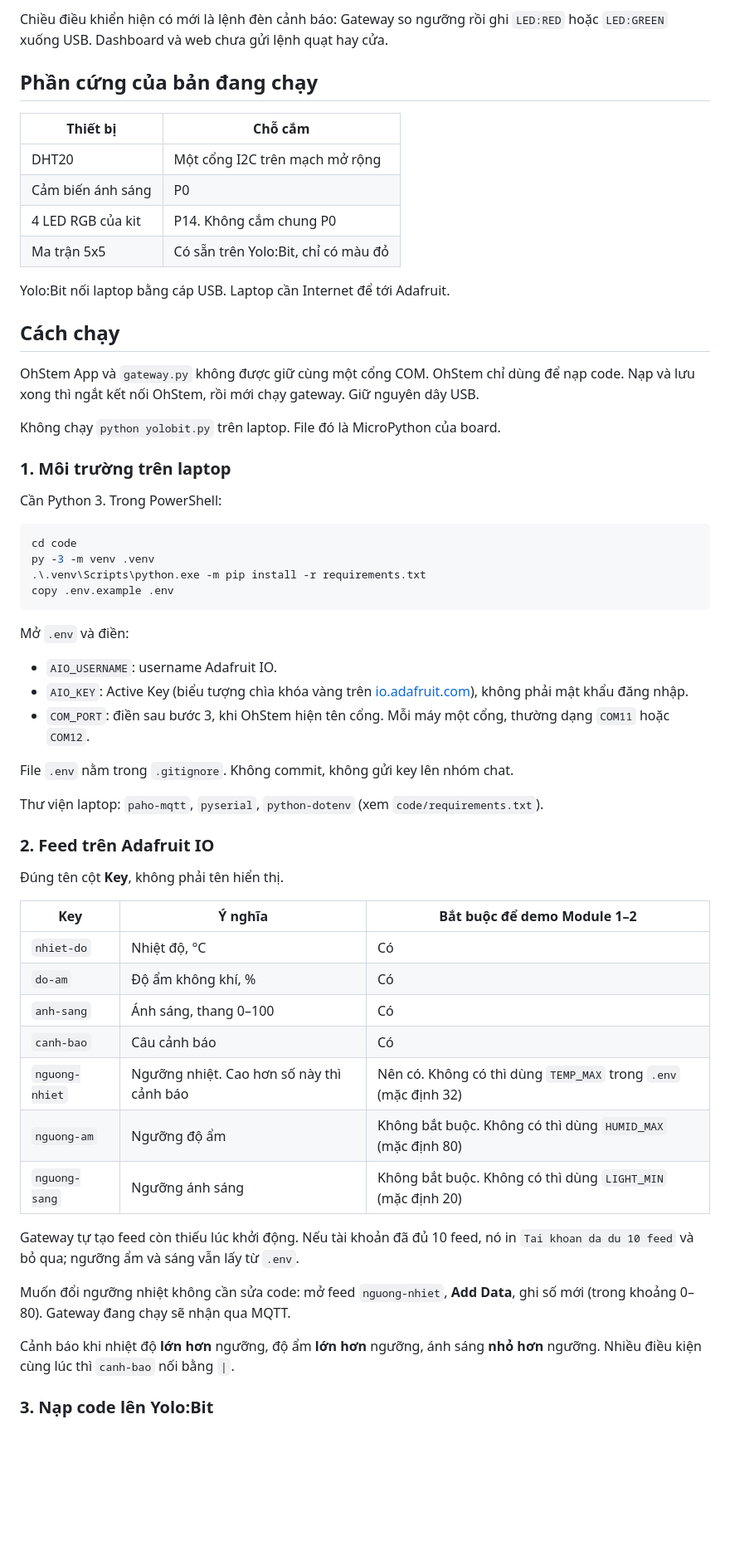
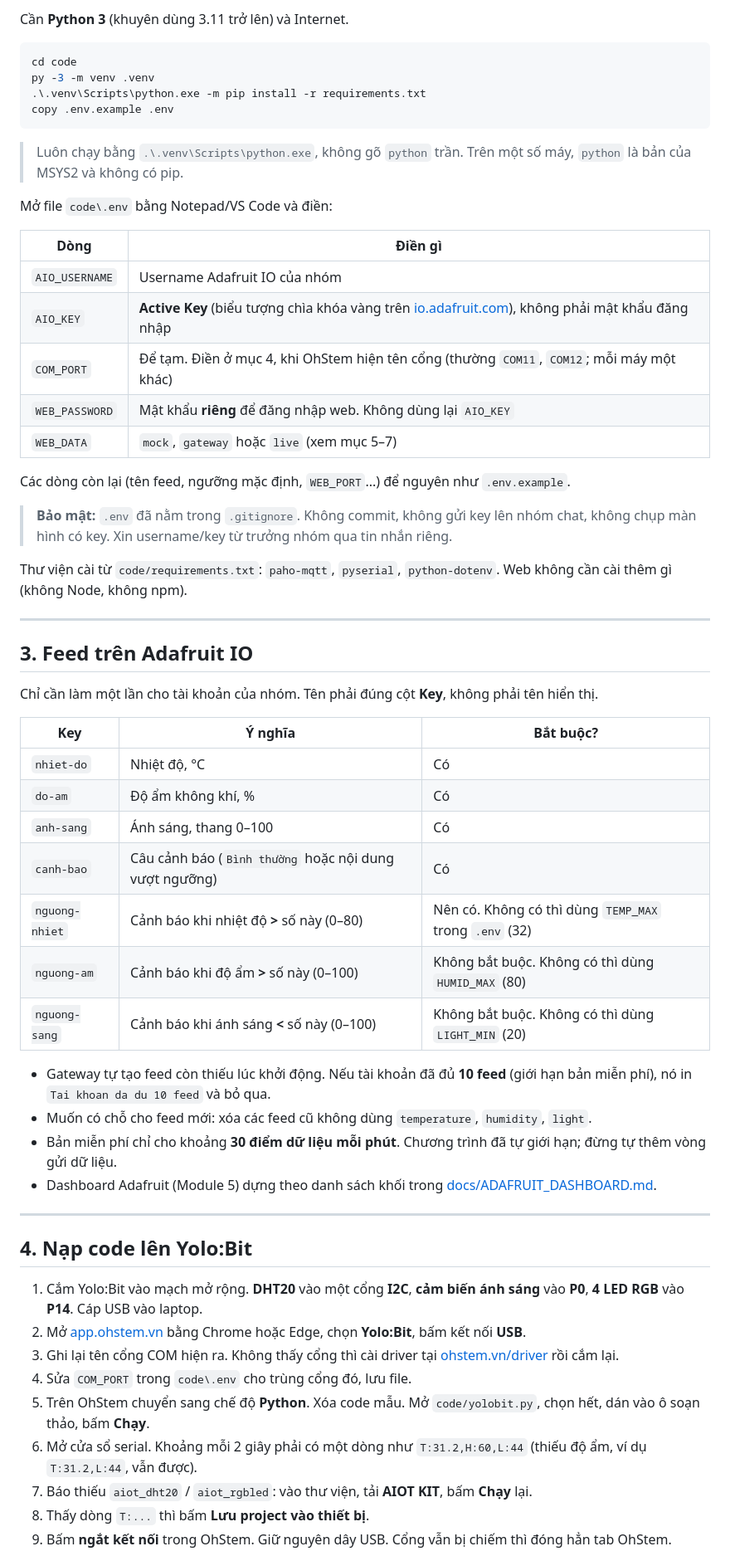
Before and after one commit to tuankhoi1007/YOLOHome, a Markdown page: README.md, the part around one of its changes. Shown at 83% size. Drawn GitHub-style; blank space fills up the shorter version.

````diff
--- a/README.md
+++ b/README.md
@@ -59,25 +41,4 @@ flowchart LR
-Chiều điều khiển hiện có mới là lệnh đèn cảnh báo: Gateway so ngưỡng rồi ghi `LED:RED` hoặc `LED:GREEN` xuống USB. Dashboard và web chưa gửi lệnh quạt hay cửa.
-
-## Phần cứng của bản đang chạy
-
-| Thiết bị | Chỗ cắm |
-| --- | --- |
-| DHT20 | Một cổng I2C trên mạch mở rộng |
-| Cảm biến ánh sáng | P0 |
-| 4 LED RGB của kit | P14. Không cắm chung P0 |
-| Ma trận 5x5 | Có sẵn trên Yolo:Bit, chỉ có màu đỏ |
-
-Yolo:Bit nối laptop bằng cáp USB. Laptop cần Internet để tới Adafruit.
-
-## Cách chạy
-
-OhStem App và `gateway.py` không được giữ cùng một cổng COM. OhStem chỉ dùng để nạp code. Nạp và lưu xong thì ngắt kết nối OhStem, rồi mới chạy gateway. Giữ nguyên dây USB.
-
-Không chạy `python yolobit.py` trên laptop. File đó là MicroPython của board.
-
-### 1. Môi trường trên laptop
-
-Cần Python 3. Trong PowerShell:
+Cần **Python 3** (khuyên dùng 3.11 trở lên) và Internet.
 
 ```powershell
 cd code
@@ -86,35 +47,56 @@ py -3 -m venv .venv
 copy .env.example .env
 ```
 
-Mở `.env` và điền:
+> Luôn chạy bằng `.\.venv\Scripts\python.exe`, không gõ `python` trần. Trên một số máy, `python` là bản của MSYS2 và không có pip.
 
-- `AIO_USERNAME`: username Adafruit IO.
-- `AIO_KEY`: Active Key (biểu tượng chìa khóa vàng trên [io.adafruit.com](https://io.adafruit.com)), không phải mật khẩu đăng nhập.
-- `COM_PORT`: điền sau bước 3, khi OhStem hiện tên cổng. Mỗi máy một cổng, thường dạng `COM11` hoặc `COM12`.
+Mở file `code\.env` bằng Notepad/VS Code và điền:
 
-File `.env` nằm trong `.gitignore`. Không commit, không gửi key lên nhóm chat.
+| Dòng | Điền gì |
+| --- | --- |
+| `AIO_USERNAME` | Username Adafruit IO của nhóm |
+| `AIO_KEY` | **Active Key** (biểu tượng chìa khóa vàng trên [io.adafruit.com](https://io.adafruit.com)), không phải mật khẩu đăng nhập |
+| `COM_PORT` | Để tạm. Điền ở mục 4, khi OhStem hiện tên cổng (thường `COM11`, `COM12`; mỗi máy một khác) |
+| `WEB_PASSWORD` | Mật khẩu **riêng** để đăng nhập web. Không dùng lại `AIO_KEY` |
+| `WEB_DATA` | `mock`, `gateway` hoặc `live` (xem mục 5–7) |
 
-Thư viện laptop: `paho-mqtt`, `pyserial`, `python-dotenv` (xem `code/requirements.txt`).
+Các dòng còn lại (tên feed, ngưỡng mặc định, `WEB_PORT`...) để nguyên như `.env.example`.
 
-### 2. Feed trên Adafruit IO
+> **Bảo mật:** `.env` đã nằm trong `.gitignore`. Không commit, không gửi key lên nhóm chat, không chụp màn hình có key. Xin username/key từ trưởng nhóm qua tin nhắn riêng.
 
-Đúng tên cột **Key**, không phải tên hiển thị.
+Thư viện cài từ `code/requirements.txt`: `paho-mqtt`, `pyserial`, `python-dotenv`. Web không cần cài thêm gì (không Node, không npm).
 
-| Key | Ý nghĩa | Bắt buộc để demo Module 1–2 |
+---
+
+## 3. Feed trên Adafruit IO
+
+Chỉ cần làm một lần cho tài khoản của nhóm. Tên phải đúng cột **Key**, không phải tên hiển thị.
+
+| Key | Ý nghĩa | Bắt buộc? |
 | --- | --- | --- |
 | `nhiet-do` | Nhiệt độ, °C | Có |
 | `do-am` | Độ ẩm không khí, % | Có |
 | `anh-sang` | Ánh sáng, thang 0–100 | Có |
-| `canh-bao` | Câu cảnh báo | Có |
-| `nguong-nhiet` | Ngưỡng nhiệt. Cao hơn số này thì cảnh báo | Nên có. Không có thì dùng `TEMP_MAX` trong `.env` (mặc định 32) |
-| `nguong-am` | Ngưỡng độ ẩm | Không bắt buộc. Không có thì dùng `HUMID_MAX` (mặc định 80) |
-| `nguong-sang` | Ngưỡng ánh sáng | Không bắt buộc. Không có thì dùng `LIGHT_MIN` (mặc định 20) |
+| `canh-bao` | Câu cảnh báo (`Bình thường` hoặc nội dung vượt ngưỡng) | Có |
+| `nguong-nhiet` | Cảnh báo khi nhiệt độ **>** số này (0–80) | Nên có. Không có thì dùng `TEMP_MAX` trong `.env` (32) |
+| `nguong-am` | Cảnh báo khi độ ẩm **>** số này (0–100) | Không bắt buộc. Không có thì dùng `HUMID_MAX` (80) |
+| `nguong-sang` | Cảnh báo khi ánh sáng **<** số này (0–100) | Không bắt buộc. Không có thì dùng `LIGHT_MIN` (20) |
 
-Gateway tự tạo feed còn thiếu lúc khởi động. Nếu tài khoản đã đủ 10 feed, nó in `Tai khoan da du 10 feed` và bỏ qua; ngưỡng ẩm và sáng vẫn lấy từ `.env`.
+- Gateway tự tạo feed còn thiếu lúc khởi động. Nếu tài khoản đã đủ **10 feed** (giới hạn bản miễn phí), nó in `Tai khoan da du 10 feed` và bỏ qua.
+- Muốn có chỗ cho feed mới: xóa các feed cũ không dùng `temperature`, `humidity`, `light`.
+- Bản miễn phí chỉ cho khoảng **30 điểm dữ liệu mỗi phút**. Chương trình đã tự giới hạn; đừng tự thêm vòng gửi dữ liệu.
+- Dashboard Adafruit (Module 5) dựng theo danh sách khối trong [docs/ADAFRUIT_DASHBOARD.md](docs/ADAFRUIT_DASHBOARD.md).
 
-Muốn đổi ngưỡng nhiệt không cần sửa code: mở feed `nguong-nhiet`, **Add Data**, ghi số mới (trong khoảng 0–80). Gateway đang chạy sẽ nhận qua MQTT.
+---
 
-Cảnh báo khi nhiệt độ **lớn hơn** ngưỡng, độ ẩm **lớn hơn** ngưỡng, ánh sáng **nhỏ hơn** ngưỡng. Nhiều điều kiện cùng lúc thì `canh-bao` nối bằng ` | `.
+## 4. Nạp code lên Yolo:Bit
 
-### 3. Nạp code lên Yolo:Bit
+1. Cắm Yolo:Bit vào mạch mở rộng. **DHT20** vào một cổng **I2C**, **cảm biến ánh sáng** vào **P0**, **4 LED RGB** vào **P14**. Cáp USB vào laptop.
+2. Mở [app.ohstem.vn](https://app.ohstem.vn) bằng Chrome hoặc Edge, chọn **Yolo:Bit**, bấm kết nối **USB**.
+3. Ghi lại tên cổng COM hiện ra. Không thấy cổng thì cài driver tại [ohstem.vn/driver](https://ohstem.vn/driver) rồi cắm lại.
+4. Sửa `COM_PORT` trong `code\.env` cho trùng cổng đó, lưu file.
+5. Trên OhStem chuyển sang chế độ **Python**. Xóa code mẫu. Mở `code/yolobit.py`, chọn hết, dán vào ô soạn thảo, bấm **Chạy**.
+6. Mở cửa sổ serial. Khoảng mỗi 2 giây phải có một dòng như `T:31.2,H:60,L:44` (thiếu độ ẩm, ví dụ `T:31.2,L:44`, vẫn được).
+7. Báo thiếu `aiot_dht20` / `aiot_rgbled`: vào thư viện, tải **AIOT KIT**, bấm **Chạy** lại.
+8. Thấy dòng `T:...` thì bấm **Lưu project vào thiết bị**.
+9. Bấm **ngắt kết nối** trong OhStem. Giữ nguyên dây USB. Cổng vẫn bị chiếm thì đóng hẳn tab OhStem.
 
````
Also changed, not shown: other parts of README.md (+208 -118 lines).
